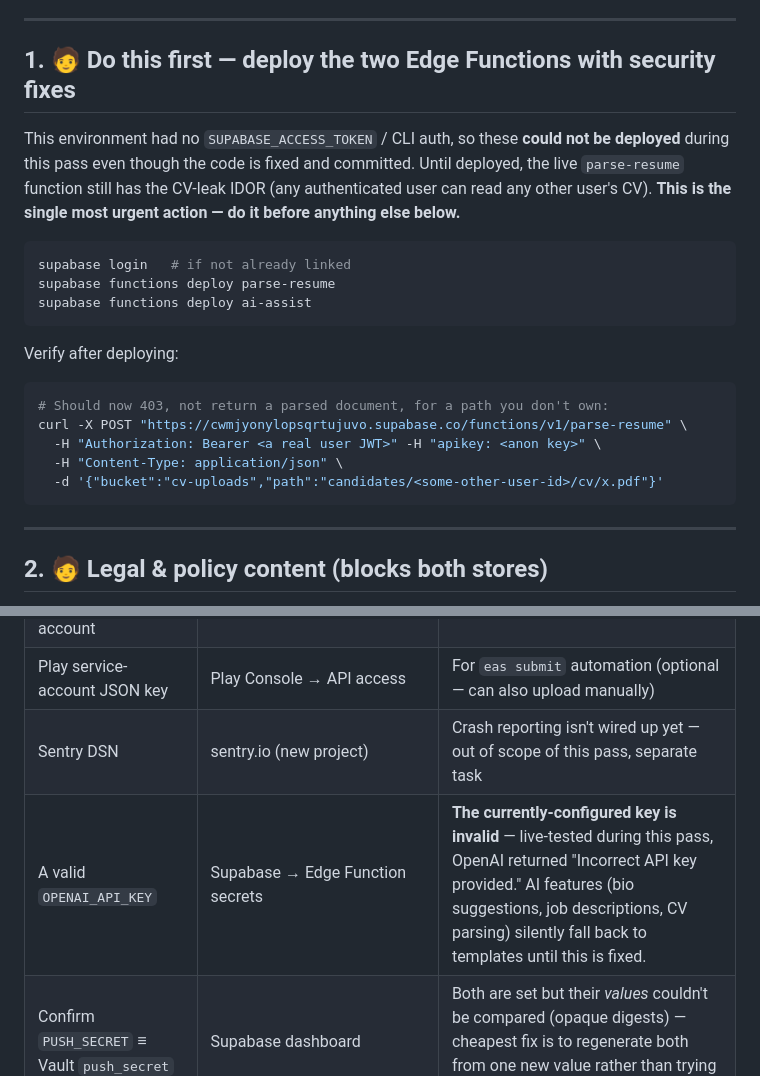
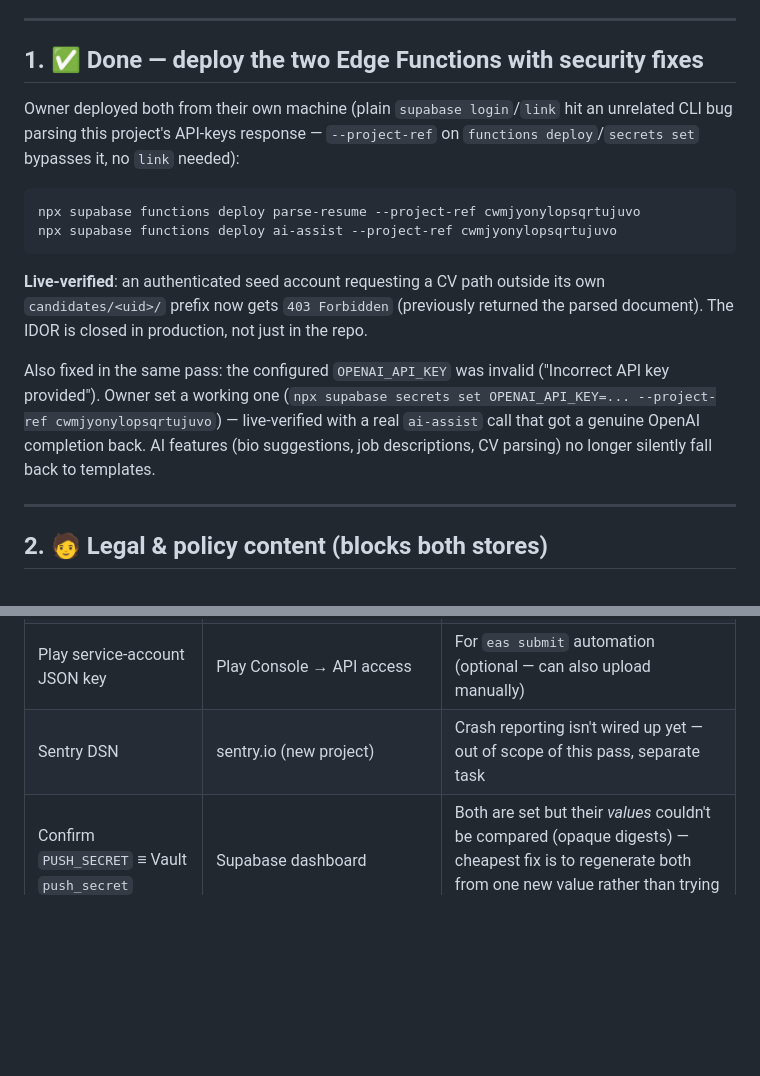
Before and after one commit to FikratH/axtaris, a Markdown page: RELEASE_CHECKLIST.md, 2 parts joined by grey strips. Drawn GitHub-style; blank space fills up the shorter version.

````diff
--- a/RELEASE_CHECKLIST.md
+++ b/RELEASE_CHECKLIST.md
@@ -44,28 +44,29 @@ each one, in order.
 
 ---
 
-## 1. 🧑 Do this first — deploy the two Edge Functions with security fixes
+## 1. ✅ Done — deploy the two Edge Functions with security fixes
 
-This environment had no `SUPABASE_ACCESS_TOKEN` / CLI auth, so these
-**could not be deployed** during this pass even though the code is fixed
-and committed. Until deployed, the live `parse-resume` function still has
-the CV-leak IDOR (any authenticated user can read any other user's CV).
-**This is the single most urgent action — do it before anything else below.**
+Owner deployed both from their own machine (plain `supabase login`/`link`
+hit an unrelated CLI bug parsing this project's API-keys response —
+`--project-ref` on `functions deploy`/`secrets set` bypasses it, no
+`link` needed):
 
 ```bash
-supabase login   # if not already linked
-supabase functions deploy parse-resume
-supabase functions deploy ai-assist
+npx supabase functions deploy parse-resume --project-ref cwmjyonylopsqrtujuvo
+npx supabase functions deploy ai-assist --project-ref cwmjyonylopsqrtujuvo
 ```
 
-Verify after deploying:
-```bash
-# Should now 403, not return a parsed document, for a path you don't own:
-curl -X POST "https://cwmjyonylopsqrtujuvo.supabase.co/functions/v1/parse-resume" \
-  -H "Authorization: Bearer <a real user JWT>" -H "apikey: <anon key>" \
-  -H "Content-Type: application/json" \
-  -d '{"bucket":"cv-uploads","path":"candidates/<some-other-user-id>/cv/x.pdf"}'
-```
+**Live-verified**: an authenticated seed account requesting a CV path
+outside its own `candidates/<uid>/` prefix now gets `403 Forbidden`
+(previously returned the parsed document). The IDOR is closed in
+production, not just in the repo.
+
+Also fixed in the same pass: the configured `OPENAI_API_KEY` was invalid
+("Incorrect API key provided"). Owner set a working one
+(`npx supabase secrets set OPENAI_API_KEY=... --project-ref
+cwmjyonylopsqrtujuvo`) — live-verified with a real `ai-assist` call that
+got a genuine OpenAI completion back. AI features (bio suggestions, job
+descriptions, CV parsing) no longer silently fall back to templates.
 
 ---
 
@@ -111,7 +112,6 @@ curl -X POST "https://cwmjyonylopsqrtujuvo.supabase.co/functions/v1/parse-resume
 | Google Play Console developer account | play.google.com/console | Required for any Android submission |
 | Play service-account JSON key | Play Console → API access | For `eas submit` automation (optional — can also upload manually) |
 | Sentry DSN | sentry.io (new project) | Crash reporting isn't wired up yet — out of scope of this pass, separate task |
-| A valid `OPENAI_API_KEY` | Supabase → Edge Function secrets | **The currently-configured key is invalid** — live-tested during this pass, OpenAI returned "Incorrect API key provided." AI features (bio suggestions, job descriptions, CV parsing) silently fall back to templates until this is fixed. |
 | Confirm `PUSH_SECRET` ≡ Vault `push_secret` | Supabase dashboard | Both are set but their *values* couldn't be compared (opaque digests) — cheapest fix is to regenerate both from one new value rather than trying to verify the old ones match |
 | A real device push test | — | Push is fully wired (trigger, Edge Function, secret) but has never delivered an actual notification — only 1 test profile in the DB has ever registered a token |
 | Supabase Auth → URL Configuration | Supabase dashboard | Confirm `axtaris://auth/reset-password` is in the redirect allow-list — App Review routinely tests password reset, and this couldn't be verified via the REST API in this pass |
````
Also changed, not shown: PUNCHLIST.md (+15 -9 lines).
